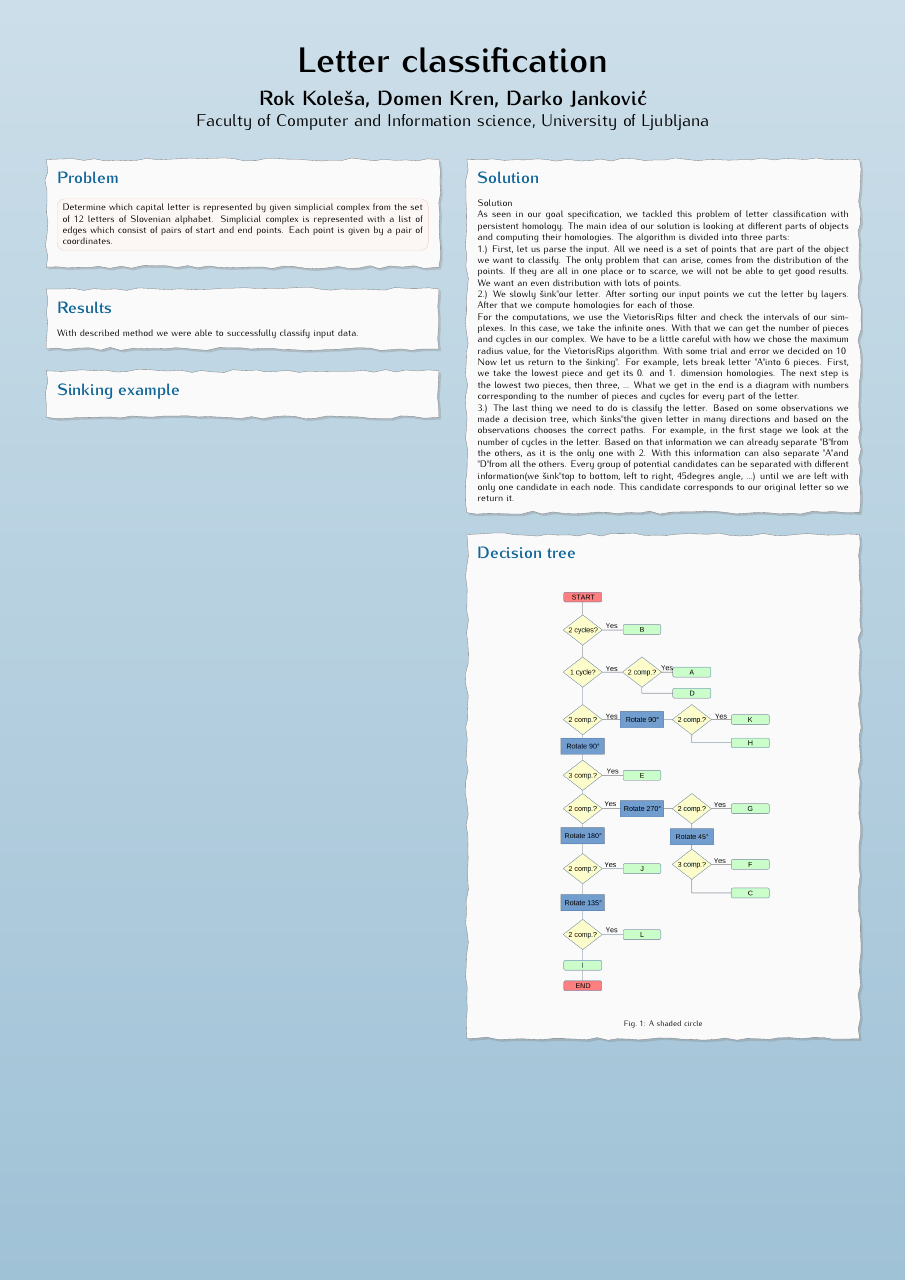
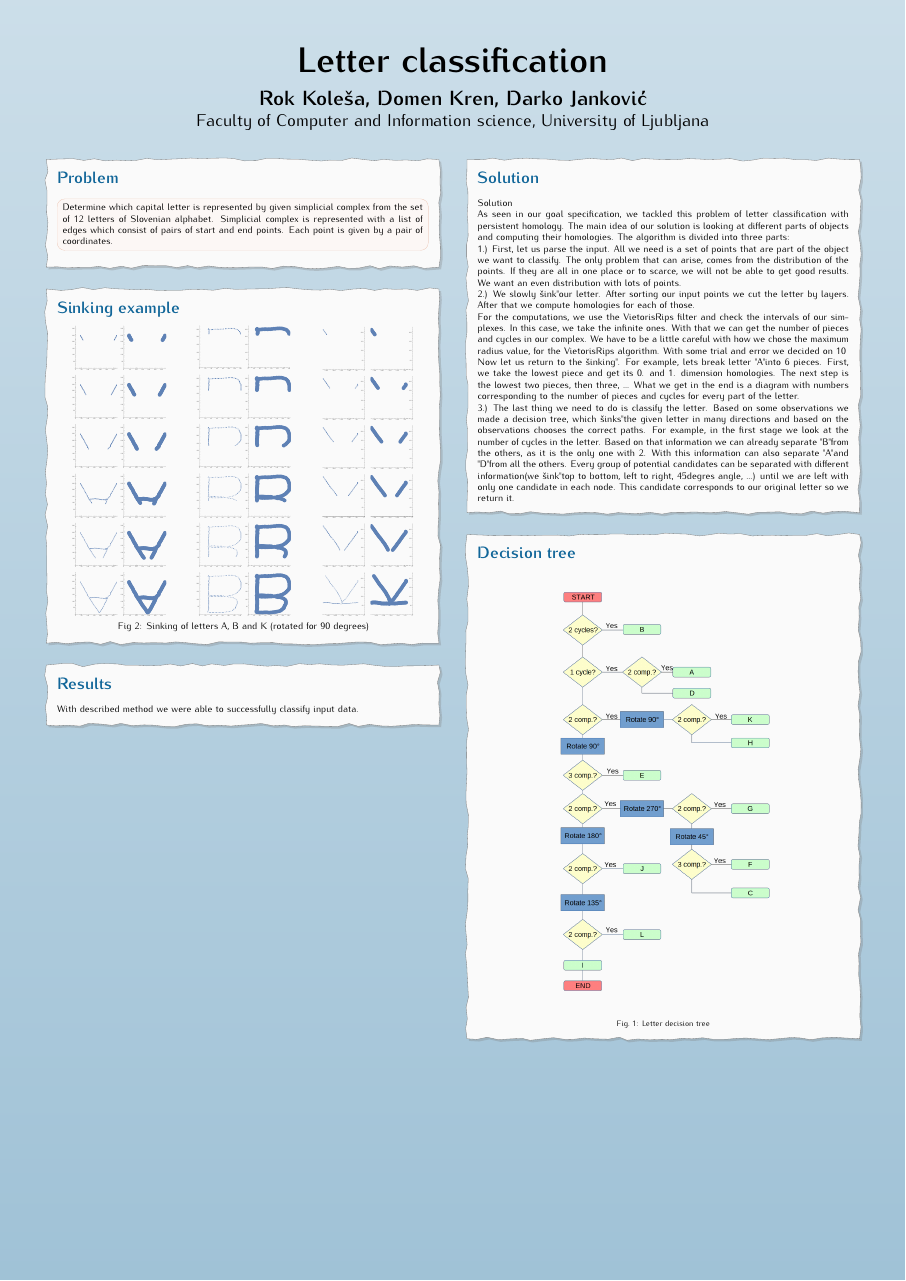
Before and after one commit to rokkolesa/Letters, a LaTeX poster (Letters/poster/poster.tex): the whole page. Compiled offline with pdfLaTeX.

Commit message:
Dodane slike v poster za potop črk.

```diff
--- a/Letters/poster/poster.tex
+++ b/Letters/poster/poster.tex
@@ -156,14 +156,26 @@
   }
 
 
-  %%%%%%%%%% ------------------------------------------ %%%%%%%%%%
-  \blocknode{Results}%
-  {With described method we were able to successfully classify input data.
-
-  }
 
   \blocknode{Sinking example}
   {
+  \setlength{\tabcolsep}{40pt}
+  \begin{tabular}{c c c}
+      \includegraphics[scale=0.4]{../images/RT-A-cuts.pdf}
+      &
+      \includegraphics[scale=0.4]{../images/RT-B-cuts.pdf}
+      &
+      \includegraphics[scale=0.4]{../images/RT-K-90-cuts.pdf}\\
+
+      \multicolumn{3}{c}{Fig 2: Sinking of letters A, B and K (rotated for 90 degrees)}
+
+  \end{tabular}
+
+
+  }
+%%%%%%%%%% ------------------------------------------ %%%%%%%%%%
+  \blocknode{Results}%
+  {With described method we were able to successfully classify input data.
 
   }
 
@@ -209,7 +221,7 @@ are left with only one candidate in each node. This candidate corresponds to our
 }
 
   \blocknode{Decision tree}{
-    \begin{tikzfigure}[A shaded circle]
+    \begin{tikzfigure}[Letter decision tree]
         \includegraphics[scale=1]{../images/DecisionTree.png}
     \end{tikzfigure}
   }
```
